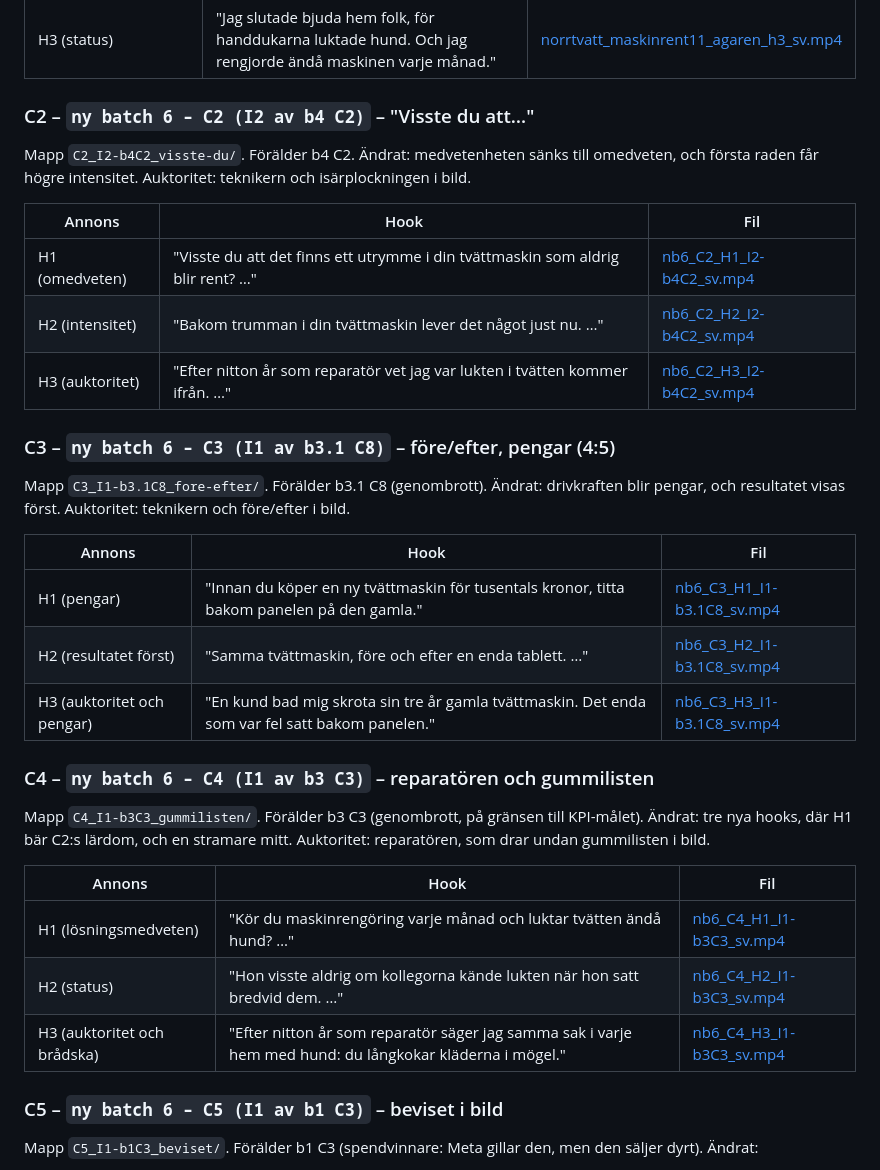
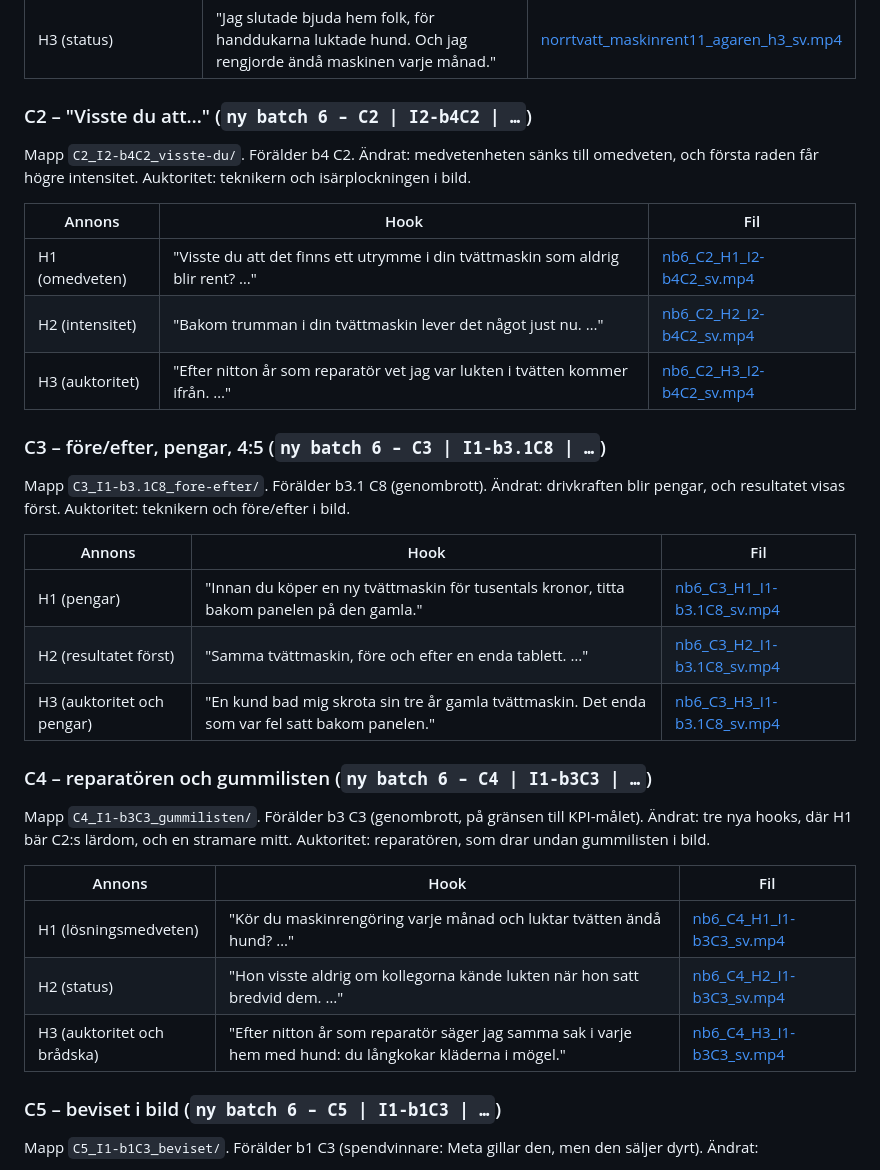
Before and after one commit to Williamlind18/Admin, a Markdown page: leverans/batch6_meta/README.md, the part around one of its changes. Drawn GitHub-style.

```diff
--- a/leverans/batch6_meta/README.md
+++ b/leverans/batch6_meta/README.md
@@ -79,7 +97,7 @@ teknikern (i tredje person) och isärplockningen i bild.
 | H2 (auktoritet) | "En tekniker öppnade min tvättmaskin och sa åt mig att slänga allt rengöringsmedel jag köpt." | [norrtvatt_maskinrent11_agaren_h2_sv.mp4](https://github.com/williamlind18/Admin/raw/claude/funny-rubin-truuco/leverans/batch6_meta/C1_I1-b4C2_agaren/norrtvatt_maskinrent11_agaren_h2_sv.mp4) |
 | H3 (status) | "Jag slutade bjuda hem folk, för handdukarna luktade hund. Och jag rengjorde ändå maskinen varje månad." | [norrtvatt_maskinrent11_agaren_h3_sv.mp4](https://github.com/williamlind18/Admin/raw/claude/funny-rubin-truuco/leverans/batch6_meta/C1_I1-b4C2_agaren/norrtvatt_maskinrent11_agaren_h3_sv.mp4) |
 
-### C2 – `ny batch 6 – C2 (I2 av b4 C2)` – "Visste du att…"
+### C2 – "Visste du att…" (`ny batch 6 – C2 | I2-b4C2 | …`)
 Mapp `C2_I2-b4C2_visste-du/`. Förälder b4 C2. Ändrat: medvetenheten sänks till omedveten, och första raden får
 högre intensitet. Auktoritet: teknikern och isärplockningen i bild.
 
@@ -89,7 +107,7 @@ högre intensitet. Auktoritet: teknikern och isärplockningen i bild.
 | H2 (intensitet) | "Bakom trumman i din tvättmaskin lever det något just nu. …" | [nb6_C2_H2_I2-b4C2_sv.mp4](https://github.com/williamlind18/Admin/raw/claude/funny-rubin-truuco/leverans/batch6_meta/C2_I2-b4C2_visste-du/nb6_C2_H2_I2-b4C2_sv.mp4) |
 | H3 (auktoritet) | "Efter nitton år som reparatör vet jag var lukten i tvätten kommer ifrån. …" | [nb6_C2_H3_I2-b4C2_sv.mp4](https://github.com/williamlind18/Admin/raw/claude/funny-rubin-truuco/leverans/batch6_meta/C2_I2-b4C2_visste-du/nb6_C2_H3_I2-b4C2_sv.mp4) |
 
-### C3 – `ny batch 6 – C3 (I1 av b3.1 C8)` – före/efter, pengar (4:5)
+### C3 – före/efter, pengar, 4:5 (`ny batch 6 – C3 | I1-b3.1C8 | …`)
 Mapp `C3_I1-b3.1C8_fore-efter/`. Förälder b3.1 C8 (genombrott). Ändrat: drivkraften blir pengar, och resultatet
 visas först. Auktoritet: teknikern och före/efter i bild.
 
@@ -99,7 +117,7 @@ visas först. Auktoritet: teknikern och före/efter i bild.
 | H2 (resultatet först) | "Samma tvättmaskin, före och efter en enda tablett. …" | [nb6_C3_H2_I1-b3.1C8_sv.mp4](https://github.com/williamlind18/Admin/raw/claude/funny-rubin-truuco/leverans/batch6_meta/C3_I1-b3.1C8_fore-efter/nb6_C3_H2_I1-b3.1C8_sv.mp4) |
 | H3 (auktoritet och pengar) | "En kund bad mig skrota sin tre år gamla tvättmaskin. Det enda som var fel satt bakom panelen." | [nb6_C3_H3_I1-b3.1C8_sv.mp4](https://github.com/williamlind18/Admin/raw/claude/funny-rubin-truuco/leverans/batch6_meta/C3_I1-b3.1C8_fore-efter/nb6_C3_H3_I1-b3.1C8_sv.mp4) |
 
-### C4 – `ny batch 6 – C4 (I1 av b3 C3)` – reparatören och gummilisten
+### C4 – reparatören och gummilisten (`ny batch 6 – C4 | I1-b3C3 | …`)
 Mapp `C4_I1-b3C3_gummilisten/`. Förälder b3 C3 (genombrott, på gränsen till KPI-målet). Ändrat: tre nya hooks,
 där H1 bär C2:s lärdom, och en stramare mitt. Auktoritet: reparatören, som drar undan gummilisten i bild.
 
@@ -109,7 +127,7 @@ där H1 bär C2:s lärdom, och en stramare mitt. Auktoritet: reparatören, som d
 | H2 (status) | "Hon visste aldrig om kollegorna kände lukten när hon satt bredvid dem. …" | [nb6_C4_H2_I1-b3C3_sv.mp4](https://github.com/williamlind18/Admin/raw/claude/funny-rubin-truuco/leverans/batch6_meta/C4_I1-b3C3_gummilisten/nb6_C4_H2_I1-b3C3_sv.mp4) |
 | H3 (auktoritet och brådska) | "Efter nitton år som reparatör säger jag samma sak i varje hem med hund: du långkokar kläderna i mögel." | [nb6_C4_H3_I1-b3C3_sv.mp4](https://github.com/williamlind18/Admin/raw/claude/funny-rubin-truuco/leverans/batch6_meta/C4_I1-b3C3_gummilisten/nb6_C4_H3_I1-b3C3_sv.mp4) |
 
-### C5 – `ny batch 6 – C5 (I1 av b1 C3)` – beviset i bild
+### C5 – beviset i bild (`ny batch 6 – C5 | I1-b1C3 | …`)
 Mapp `C5_I1-b1C3_beviset/`. Förälder b1 C3 (spendvinnare: Meta gillar den, men den säljer dyrt). Ändrat:
 - Panelen skruvas av och beviset visas redan efter cirka 25 s.
 - Mekanismen är stramare.
```
Also changed, not shown: other parts of leverans/batch6_meta/README.md (+22 -4 lines).
